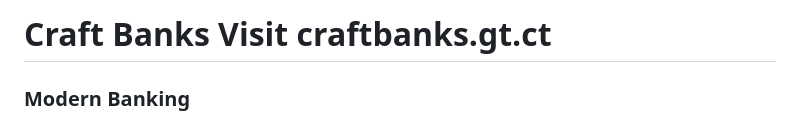
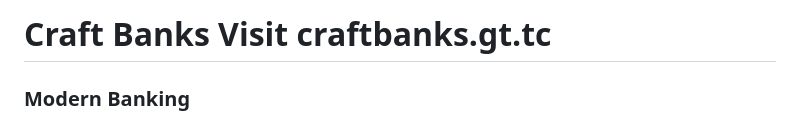
Before and after one commit to MuhammadUmar1204/Craft-Banks-Modern-Banking-, a Markdown page: README.md, the part around the change. Rendered like a GitHub page.

```diff
--- a/README.md
+++ b/README.md
@@ -1,4 +1,4 @@
-# Craft Banks    Visit craftbanks.gt.ct
+# Craft Banks    Visit craftbanks.gt.tc
 ### **Modern Banking**
 
 Craft Banks is built on a simple promise: modern banking without compromising Islamic values. In a world where financial systems move fast and often blur ethical lines, Craft Banks provides an alternative that is transparent, fair, and firmly rooted in Shariah-compliant principles. Our mission is to create a banking experience that respects faith while delivering the speed, convenience, and innovation that today’s customers expect.
```
